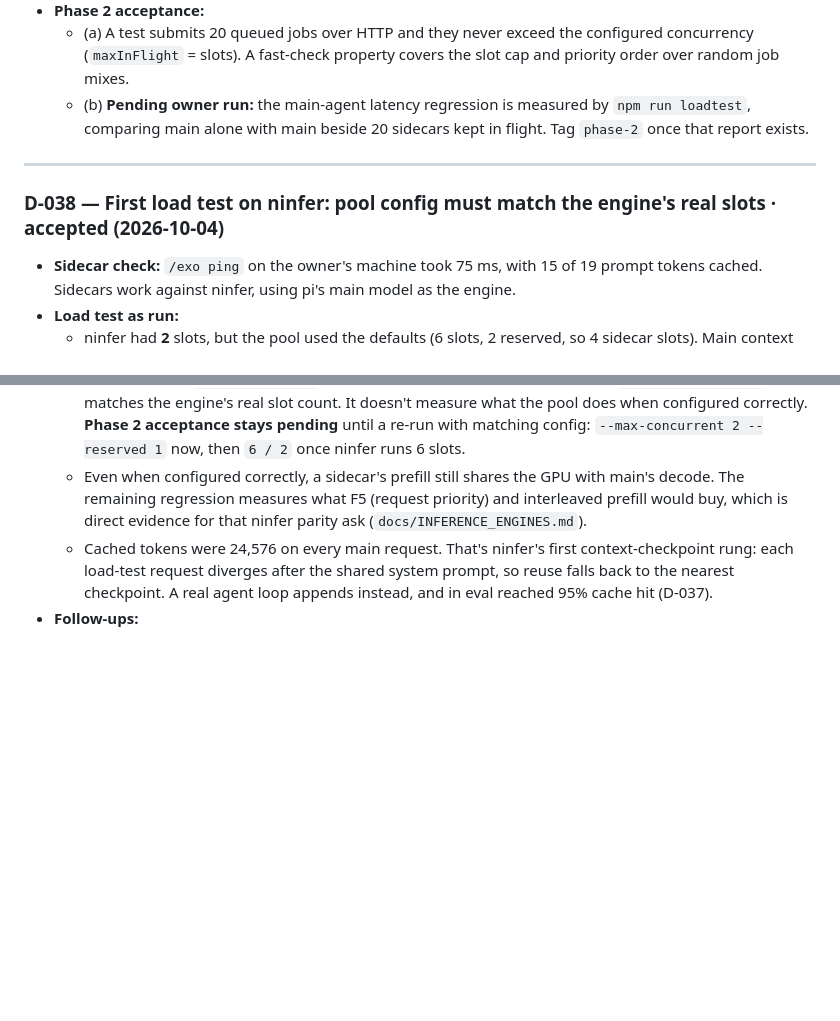
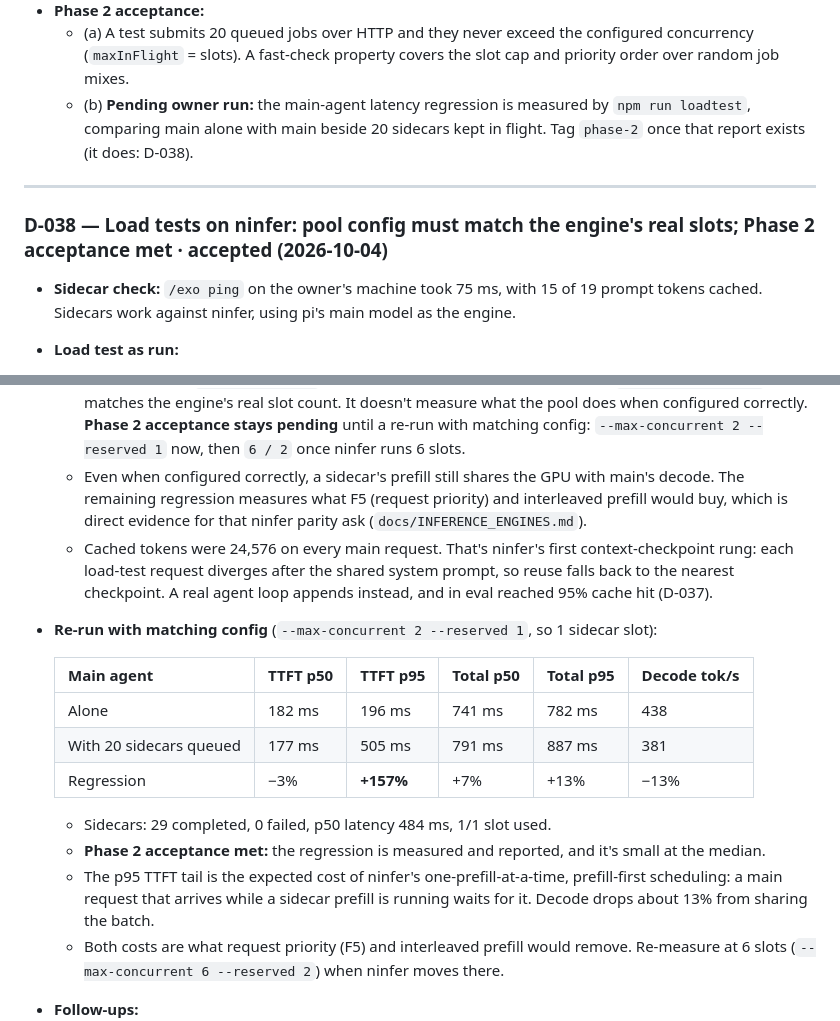
Before and after one commit to dylanbrodiefafard/exocortex, a Markdown page: docs/DECISIONS.md, 2 parts joined by grey strips. GitHub-like rendering; blank space fills up the shorter version.

Commit message:
docs: phase 2 acceptance met (D-038): +7% p50 / +13% p95 main latency at matching slots
Co-Authored-By: Claude Opus 5.5 <noreply@anthropic.com>
Claude-Session: https://claude.ai/code/session_01G9KLtTjxyDfYGaG9RkT3j3

```diff
--- a/docs/DECISIONS.md
+++ b/docs/DECISIONS.md
@@ -398,11 +398,11 @@ Open check: Exocortex's injected `custom_message` reaches ninfer as a second con
 - **`/exo` command:** `status` and `ping` (a one-call engine check). It arrives ahead of Phase 3's toggles because it's the only way to check sidecar connectivity by hand.
 - **Phase 2 acceptance:**
   - (a) A test submits 20 queued jobs over HTTP and they never exceed the configured concurrency (`maxInFlight` = slots). A fast-check property covers the slot cap and priority order over random job mixes.
-  - (b) **Pending owner run:** the main-agent latency regression is measured by `npm run loadtest`, comparing main alone with main beside 20 sidecars kept in flight. Tag `phase-2` once that report exists.
+  - (b) **Pending owner run:** the main-agent latency regression is measured by `npm run loadtest`, comparing main alone with main beside 20 sidecars kept in flight. Tag `phase-2` once that report exists (it does: D-038).
 
 ---
 
-### D-038 — First load test on ninfer: pool config must match the engine's real slots · accepted (2026-10-04)
+### D-038 — Load tests on ninfer: pool config must match the engine's real slots; Phase 2 acceptance met · accepted (2026-10-04)
 - **Sidecar check:** `/exo ping` on the owner's machine took 75 ms, with 15 of 19 prompt tokens cached. Sidecars work against ninfer, using pi's main model as the engine.
 - **Load test as run:**
   - ninfer had **2** slots, but the pool used the defaults (6 slots, 2 reserved, so 4 sidecar slots). Main context was about 16k estimated tokens.
@@ -414,6 +414,18 @@ Open check: Exocortex's injected `custom_message` reaches ninfer as a second con
   - This is the case `reservedForMain` exists to prevent, and it only works when `pool.maxConcurrent` matches the engine's real slot count. It doesn't measure what the pool does when configured correctly. **Phase 2 acceptance stays pending** until a re-run with matching config: `--max-concurrent 2 --reserved 1` now, then `6 / 2` once ninfer runs 6 slots.
   - Even when configured correctly, a sidecar's prefill still shares the GPU with main's decode. The remaining regression measures what F5 (request priority) and interleaved prefill would buy, which is direct evidence for that ninfer parity ask (`docs/INFERENCE_ENGINES.md`).
   - Cached tokens were 24,576 on every main request. That's ninfer's first context-checkpoint rung: each load-test request diverges after the shared system prompt, so reuse falls back to the nearest checkpoint. A real agent loop appends instead, and in eval reached 95% cache hit (D-037).
+- **Re-run with matching config** (`--max-concurrent 2 --reserved 1`, so 1 sidecar slot):
+
+  | Main agent | TTFT p50 | TTFT p95 | Total p50 | Total p95 | Decode tok/s |
+  |---|---|---|---|---|---|
+  | Alone | 182 ms | 196 ms | 741 ms | 782 ms | 438 |
+  | With 20 sidecars queued | 177 ms | 505 ms | 791 ms | 887 ms | 381 |
+  | Regression | −3% | **+157%** | +7% | +13% | −13% |
+
+  - Sidecars: 29 completed, 0 failed, p50 latency 484 ms, 1/1 slot used.
+  - **Phase 2 acceptance met:** the regression is measured and reported, and it's small at the median.
+  - The p95 TTFT tail is the expected cost of ninfer's one-prefill-at-a-time, prefill-first scheduling: a main request that arrives while a sidecar prefill is running waits for it. Decode drops about 13% from sharing the batch.
+  - Both costs are what request priority (F5) and interleaved prefill would remove. Re-measure at 6 slots (`--max-concurrent 6 --reserved 2`) when ninfer moves there.
 - **Follow-ups:**
   - Document that `pool.maxConcurrent` must equal the engine's slot count. The example config and README say so.
   - `h-rust-forth` validates on the owner's 32-core machine, so its 0/3 is the model's failure, not the environment's. The next calibration run should use `--keep-workdirs` to see why.
```
